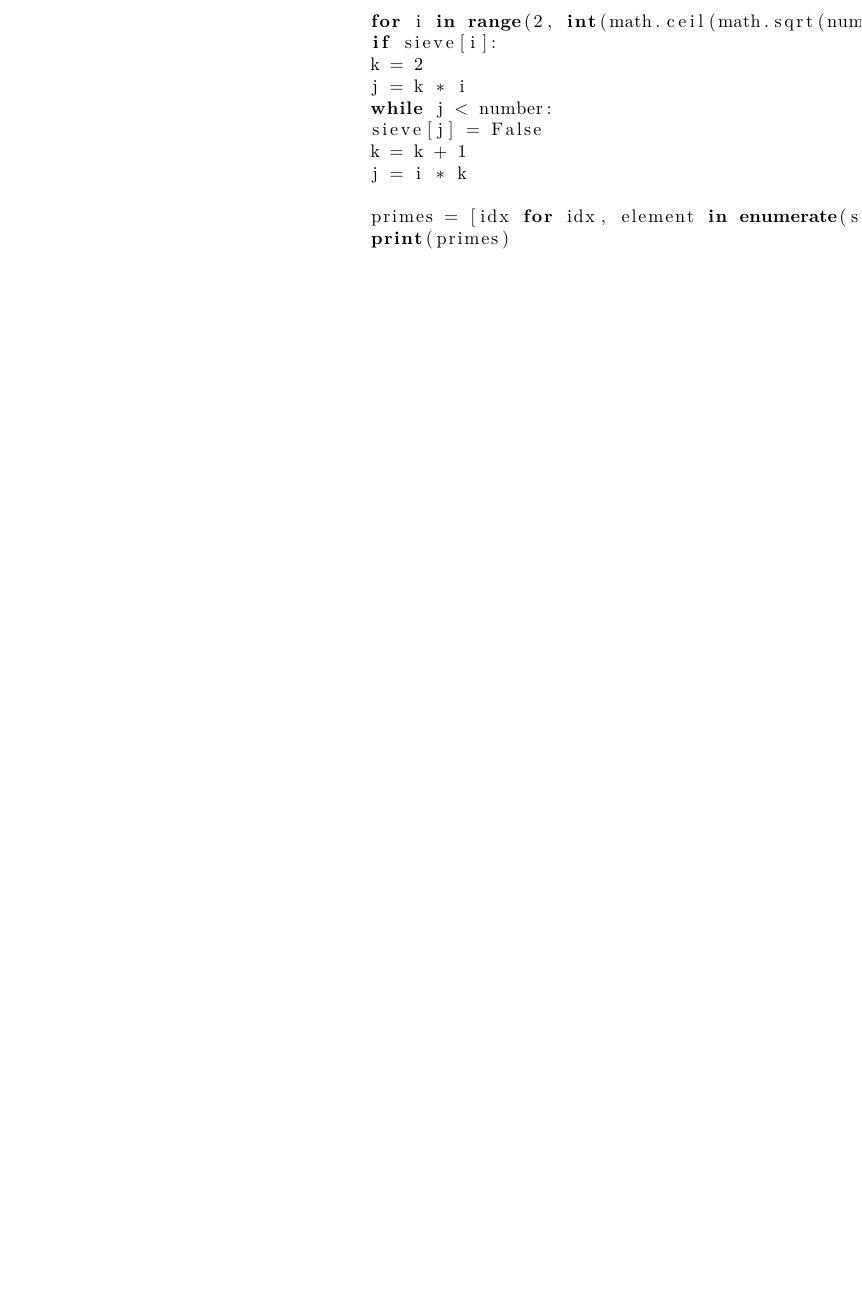
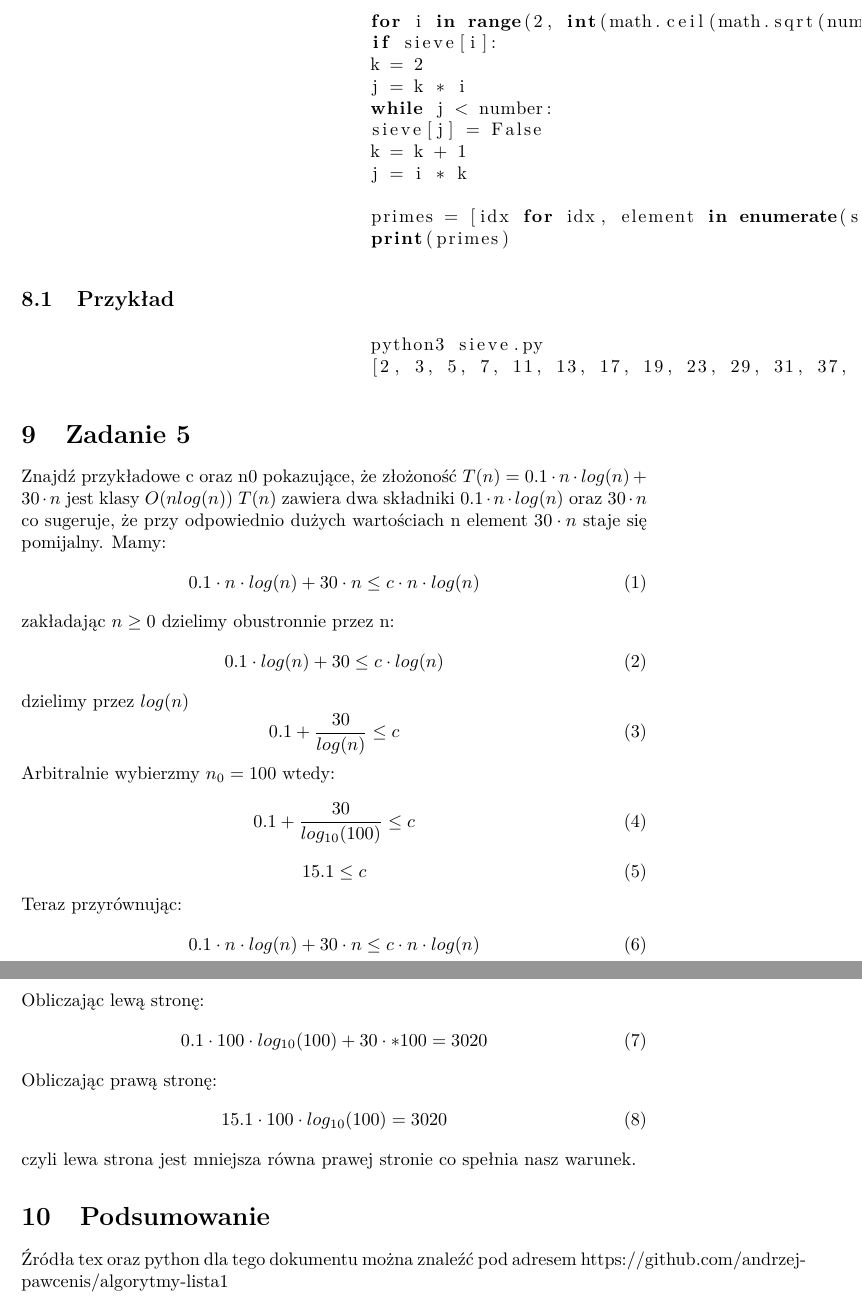
Before and after one commit to andrzej-pawcenis/algorytmy-lista1, a LaTeX document (lzadan1.tex): part of page 7 of 7 before the commit and two parts of pages 7 and 8 of 8 after it, the two joined at a grey line, cut so that both start at the same text, the shorter picture padded with empty space. Compiled offline with pdfLaTeX.

```diff
--- a/lzadan1.tex
+++ b/lzadan1.tex
@@ -247,4 +247,46 @@
 				primes = [idx for idx, element in enumerate(sieve) if element == True]
 				print(primes)
 			\end{lstlisting}
+		\subsection{Przykład}
+			\begin{lstlisting}
+				python3 sieve.py
+				[2, 3, 5, 7, 11, 13, 17, 19, 23, 29, 31, 37, 41, 43, 47, 53, 59, 61, 67, 71, 73, 79, 83, 89, 97]
+			\end{lstlisting}
+	\section{Zadanie 5}
+			Znajdź przykładowe c oraz n0 pokazujące, że złożoność $T(n)=0.1 \cdot n \cdot log(n)+30 \cdot n$ jest klasy $O(nlog(n))$
+			$T(n)$ zawiera dwa składniki $0.1 \cdot n \cdot log(n)$ oraz $30 \cdot n$ co sugeruje, że przy odpowiednio dużych wartościach n element $30 \cdot n$ staje się pomijalny.
+			Mamy:
+			\begin{equation}
+				0.1 \cdot n \cdot log(n) + 30 \cdot n \leq c \cdot n \cdot log(n)
+			\end{equation}
+			zakładając $n \geq 0$ dzielimy obustronnie przez n:
+			\begin{equation}
+				0.1 \cdot log(n) + 30 \leq c \cdot log(n)
+			\end{equation}
+			dzielimy przez $log(n)$
+			\begin{equation}
+				0.1 + \frac{30}{log(n)} \leq c
+			\end{equation}
+			Arbitralnie wybierzmy $n_0=100$ wtedy:
+			\begin{equation}
+				0.1 + \frac{30}{log_{10}(100)} \leq c
+			\end{equation}
+			\begin{equation}
+				15.1 \leq c
+			\end{equation}
+			Teraz przyrównując:
+			\begin{equation}
+				0.1 \cdot n \cdot log(n) + 30 \cdot n \leq c \cdot n \cdot log(n)
+			\end{equation}
+			Obliczając lewą stronę:
+			\begin{equation}
+				0.1 \cdot 100 \cdot log_{10}(100) + 30 \cdot * 100 = 3020
+			\end{equation}
+			Obliczając prawą stronę:
+			\begin{equation}
+				15.1 \cdot 100 \cdot log_{10}(100) = 3020
+			\end{equation}
+			czyli lewa strona jest mniejsza równa prawej stronie co spełnia nasz warunek.
+	\section{Podsumowanie}
+		Źródła tex oraz python dla tego dokumentu można znaleźć pod adresem https://github.com/andrzej-pawcenis/algorytmy-lista1
 \end{document}
```
